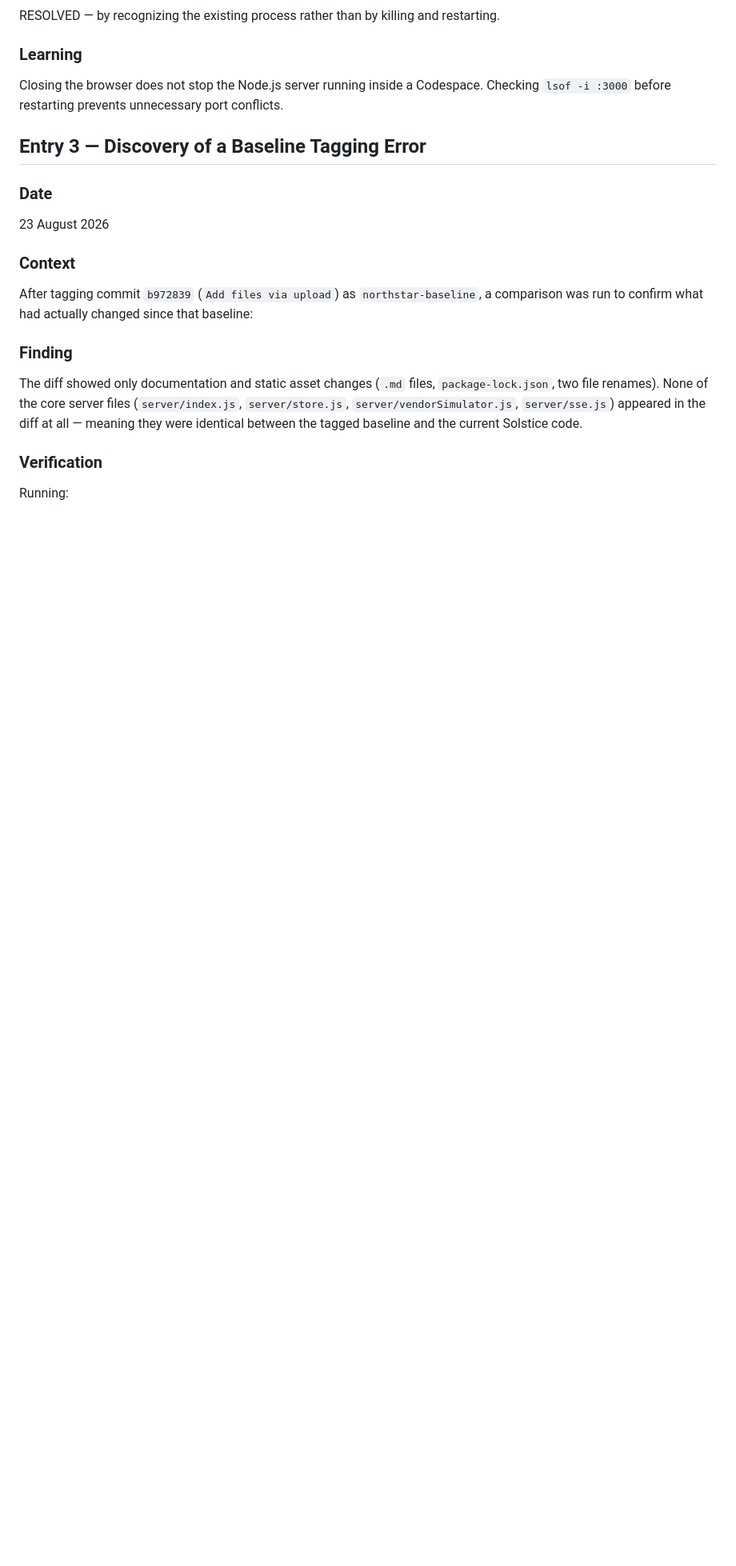
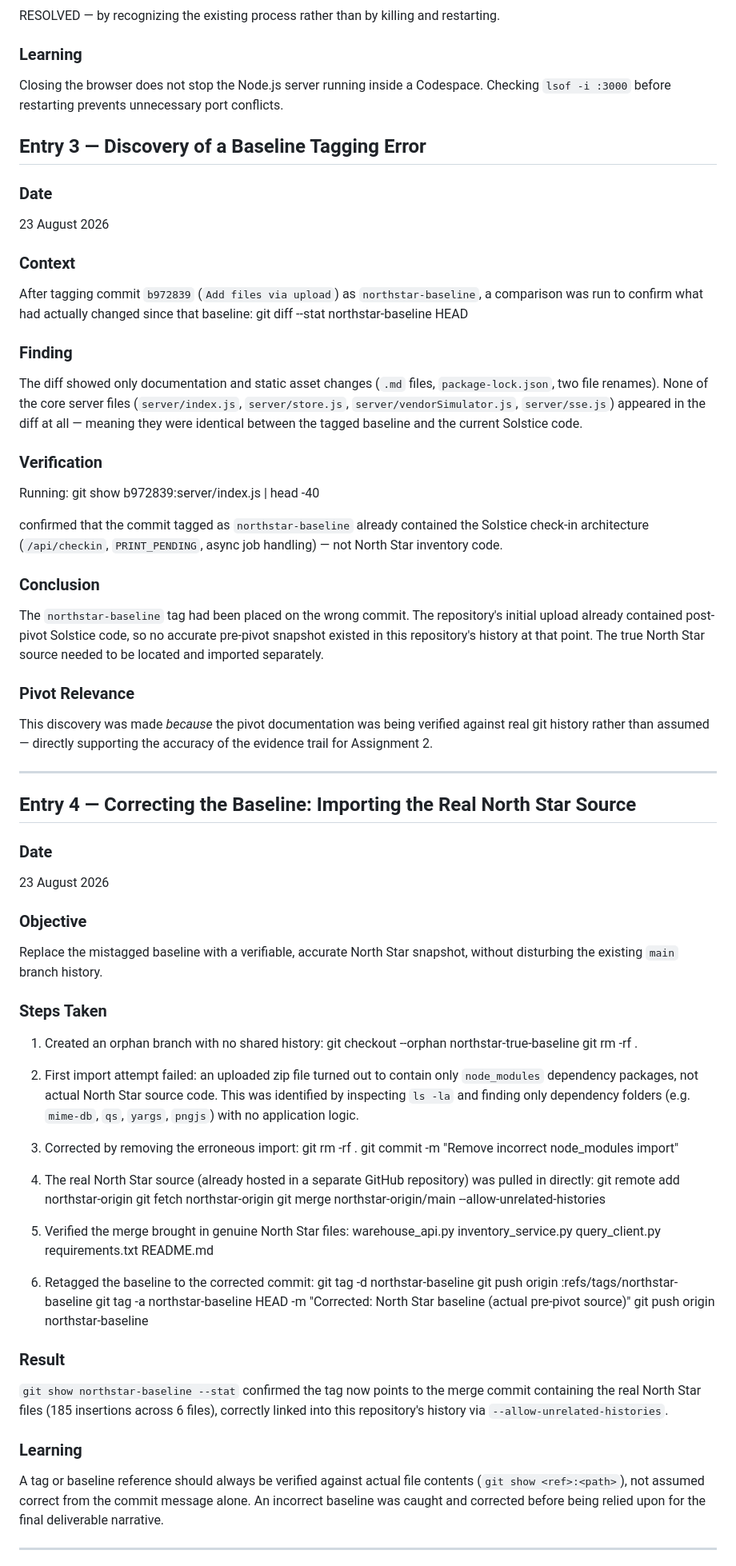
Before and after one commit to pearlnkosi306/Solstice-Event-Co.-Admission-Prototype, a Markdown page: docs/pivot/PIVOT_JOURNAL.md, the part around one of its changes. Shown at 80% size. Rendered like a GitHub page; blank space fills up the shorter version.

Commit message:
Update PIVOT_JOURNAL.md to correct baseline tagging and document North Star source import process

```diff
--- a/docs/pivot/PIVOT_JOURNAL.md
+++ b/docs/pivot/PIVOT_JOURNAL.md
@@ -75,9 +76,68 @@ Closing the browser does not stop the Node.js server running inside a Codespace.
 
 ### Context
 After tagging commit `b972839` (`Add files via upload`) as `northstar-baseline`, a comparison was run to confirm what had actually changed since that baseline:
+git diff --stat northstar-baseline HEAD
 
 ### Finding
 The diff showed only documentation and static asset changes (`.md` files, `package-lock.json`, two file renames). None of the core server files (`server/index.js`, `server/store.js`, `server/vendorSimulator.js`, `server/sse.js`) appeared in the diff at all — meaning they were identical between the tagged baseline and the current Solstice code.
 
 ### Verification
 Running:
+git show b972839:server/index.js | head -40
+
+confirmed that the commit tagged as `northstar-baseline` already contained the Solstice check-in architecture (`/api/checkin`, `PRINT_PENDING`, async job handling) — not North Star inventory code.
+
+### Conclusion
+The `northstar-baseline` tag had been placed on the wrong commit. The repository's initial upload already contained post-pivot Solstice code, so no accurate pre-pivot snapshot existed in this repository's history at that point. The true North Star source needed to be located and imported separately.
+
+### Pivot Relevance
+This discovery was made *because* the pivot documentation was being verified against real git history rather than assumed — directly supporting the accuracy of the evidence trail for Assignment 2.
+
+---
+
+## Entry 4 — Correcting the Baseline: Importing the Real North Star Source
+
+### Date
+23 August 2026
+
+### Objective
+Replace the mistagged baseline with a verifiable, accurate North Star snapshot, without disturbing the existing `main` branch history.
+
+### Steps Taken
+
+1. Created an orphan branch with no shared history:
+git checkout --orphan northstar-true-baseline
+git rm -rf .
+
+2. First import attempt failed: an uploaded zip file turned out to contain only `node_modules` dependency packages, not actual North Star source code. This was identified by inspecting `ls -la` and finding only dependency folders (e.g. `mime-db`, `qs`, `yargs`, `pngjs`) with no application logic.
+
+3. Corrected by removing the erroneous import:
+git rm -rf .
+git commit -m "Remove incorrect node_modules import"
+
+4. The real North Star source (already hosted in a separate GitHub repository) was pulled in directly:
+git remote add northstar-origin <north-star-repo-url>
+git fetch northstar-origin
+git merge northstar-origin/main --allow-unrelated-histories
+
+5. Verified the merge brought in genuine North Star files:
+warehouse_api.py
+inventory_service.py
+query_client.py
+requirements.txt
+README.md
+
+6. Retagged the baseline to the corrected commit:
+git tag -d northstar-baseline
+git push origin :refs/tags/northstar-baseline
+git tag -a northstar-baseline HEAD -m "Corrected: North Star baseline (actual pre-pivot source)"
+git push origin northstar-baseline
+
+### Result
+`git show northstar-baseline --stat` confirmed the tag now points to the merge commit containing the real North Star files (185 insertions across 6 files), correctly linked into this repository's history via `--allow-unrelated-histories`.
+
+### Learning
+A tag or baseline reference should always be verified against actual file contents (`git show <ref>:<path>`), not assumed correct from the commit message alone. An incorrect baseline was caught and corrected before being relied upon for the final deliverable narrative.
+
+---
+
```
Also changed, not shown: other parts of docs/pivot/PIVOT_JOURNAL.md (+12 -0 lines).
